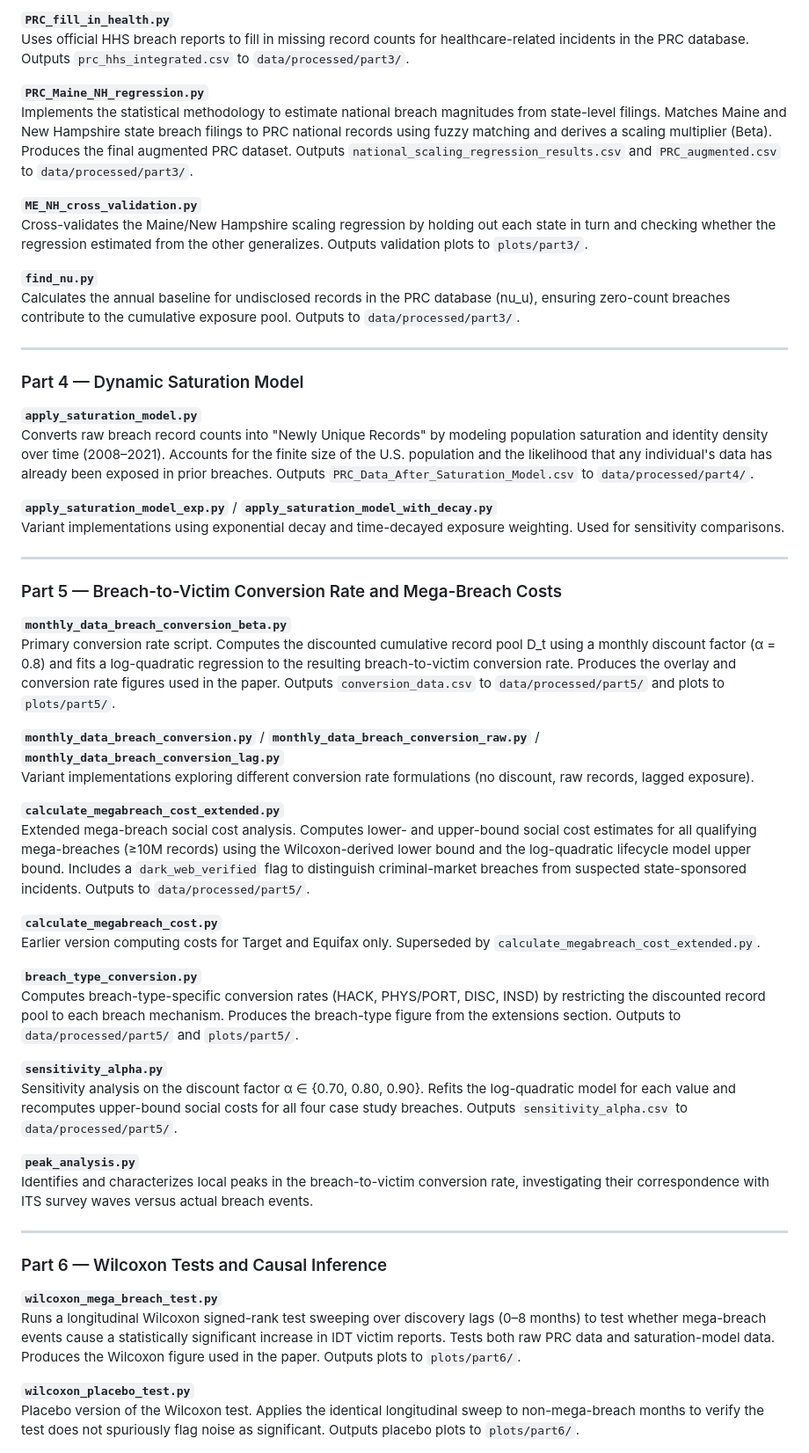
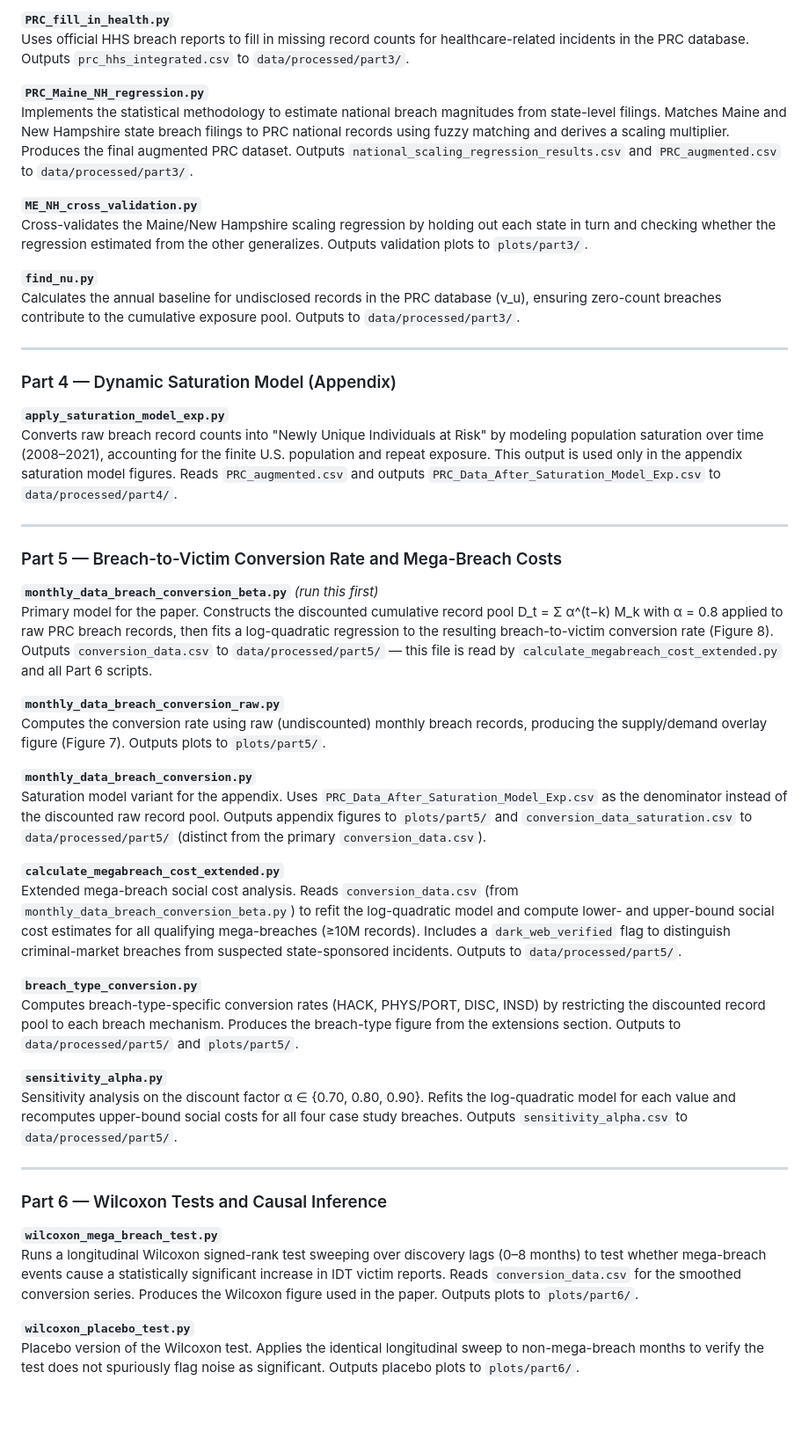
Before and after one commit to alkarmilina/IDT_and_Breaches_public, a Markdown page: README.md, the part around one of its changes. Shown at 88% size. Rendered like a GitHub page; blank space fills up the shorter version.

```diff
--- a/README.md
+++ b/README.md
@@ -118,39 +144,36 @@ Deduplicates the PRC breach chronology: where multiple rows share the same `grou
 Uses official HHS breach reports to fill in missing record counts for healthcare-related incidents in the PRC database. Outputs `prc_hhs_integrated.csv` to `data/processed/part3/`.
 
 **`PRC_Maine_NH_regression.py`**
-Implements the statistical methodology to estimate national breach magnitudes from state-level filings. Matches Maine and New Hampshire state breach filings to PRC national records using fuzzy matching and derives a scaling multiplier (Beta). Produces the final augmented PRC dataset. Outputs `national_scaling_regression_results.csv` and `PRC_augmented.csv` to `data/processed/part3/`.
+Implements the statistical methodology to estimate national breach magnitudes from state-level filings. Matches Maine and New Hampshire state breach filings to PRC national records using fuzzy matching and derives a scaling multiplier. Produces the final augmented PRC dataset. Outputs `national_scaling_regression_results.csv` and `PRC_augmented.csv` to `data/processed/part3/`.
 
 **`ME_NH_cross_validation.py`**
 Cross-validates the Maine/New Hampshire scaling regression by holding out each state in turn and checking whether the regression estimated from the other generalizes. Outputs validation plots to `plots/part3/`.
 
 **`find_nu.py`**
-Calculates the annual baseline for undisclosed records in the PRC database (nu_u), ensuring zero-count breaches contribute to the cumulative exposure pool. Outputs to `data/processed/part3/`.
+Calculates the annual baseline for undisclosed records in the PRC database (ν_u), ensuring zero-count breaches contribute to the cumulative exposure pool. Outputs to `data/processed/part3/`.
 
 ---
 
-### Part 4 — Dynamic Saturation Model
+### Part 4 — Dynamic Saturation Model (Appendix)
 
-**`apply_saturation_model.py`**
-Converts raw breach record counts into "Newly Unique Records" by modeling population saturation and identity density over time (2008–2021). Accounts for the finite size of the U.S. population and the likelihood that any individual's data has already been exposed in prior breaches. Outputs `PRC_Data_After_Saturation_Model.csv` to `data/processed/part4/`.
-
-**`apply_saturation_model_exp.py`** / **`apply_saturation_model_with_decay.py`**
-Variant implementations using exponential decay and time-decayed exposure weighting. Used for sensitivity comparisons.
+**`apply_saturation_model_exp.py`**
+Converts raw breach record counts into "Newly Unique Individuals at Risk" by modeling population saturation over time (2008–2021), accounting for the finite U.S. population and repeat exposure. This output is used only in the appendix saturation model figures. Reads `PRC_augmented.csv` and outputs `PRC_Data_After_Saturation_Model_Exp.csv` to `data/processed/part4/`.
 
 ---
 
 ### Part 5 — Breach-to-Victim Conversion Rate and Mega-Breach Costs
 
-**`monthly_data_breach_conversion_beta.py`**
-Primary conversion rate script. Computes the discounted cumulative record pool D_t using a monthly discount factor (α = 0.8) and fits a log-quadratic regression to the resulting breach-to-victim conversion rate. Produces the overlay and conversion rate figures used in the paper. Outputs `conversion_data.csv` to `data/processed/part5/` and plots to `plots/part5/`.
+**`monthly_data_breach_conversion_beta.py`** *(run this first)*
+Primary model for the paper. Constructs the discounted cumulative record pool D_t = Σ α^(t−k) M_k with α = 0.8 applied to raw PRC breach records, then fits a log-quadratic regression to the resulting breach-to-victim conversion rate (Figure 8). Outputs `conversion_data.csv` to `data/processed/part5/` — this file is read by `calculate_megabreach_cost_extended.py` and all Part 6 scripts.
 
-**`monthly_data_breach_conversion.py`** / **`monthly_data_breach_conversion_raw.py`** / **`monthly_data_breach_conversion_lag.py`**
-Variant implementations exploring different conversion rate formulations (no discount, raw records, lagged exposure).
+**`monthly_data_breach_conversion_raw.py`**
+Computes the conversion rate using raw (undiscounted) monthly breach records, producing the supply/demand overlay figure (Figure 7). Outputs plots to `plots/part5/`.
+
+**`monthly_data_breach_conversion.py`**
+Saturation model variant for the appendix. Uses `PRC_Data_After_Saturation_Model_Exp.csv` as the denominator instead of the discounted raw record pool. Outputs appendix figures to `plots/part5/` and `conversion_data_saturation.csv` to `data/processed/part5/` (distinct from the primary `conversion_data.csv`).
 
 **`calculate_megabreach_cost_extended.py`**
-Extended mega-breach social cost analysis. Computes lower- and upper-bound social cost estimates for all qualifying mega-breaches (≥10M records) using the Wilcoxon-derived lower bound and the log-quadratic lifecycle model upper bound. Includes a `dark_web_verified` flag to distinguish criminal-market breaches from suspected state-sponsored incidents. Outputs to `data/processed/part5/`.
-
-**`calculate_megabreach_cost.py`**
-Earlier version computing costs for Target and Equifax only. Superseded by `calculate_megabreach_cost_extended.py`.
+Extended mega-breach social cost analysis. Reads `conversion_data.csv` (from `monthly_data_breach_conversion_beta.py`) to refit the log-quadratic model and compute lower- and upper-bound social cost estimates for all qualifying mega-breaches (≥10M records). Includes a `dark_web_verified` flag to distinguish criminal-market breaches from suspected state-sponsored incidents. Outputs to `data/processed/part5/`.
 
 **`breach_type_conversion.py`**
 Computes breach-type-specific conversion rates (HACK, PHYS/PORT, DISC, INSD) by restricting the discounted record pool to each breach mechanism. Produces the breach-type figure from the extensions section. Outputs to `data/processed/part5/` and `plots/part5/`.
@@ -158,15 +181,12 @@ Computes breach-type-specific conversion rates (HACK, PHYS/PORT, DISC, INSD) by
 **`sensitivity_alpha.py`**
 Sensitivity analysis on the discount factor α ∈ {0.70, 0.80, 0.90}. Refits the log-quadratic model for each value and recomputes upper-bound social costs for all four case study breaches. Outputs `sensitivity_alpha.csv` to `data/processed/part5/`.
 
-**`peak_analysis.py`**
-Identifies and characterizes local peaks in the breach-to-victim conversion rate, investigating their correspondence with ITS survey waves versus actual breach events.
-
 ---
 
 ### Part 6 — Wilcoxon Tests and Causal Inference
 
 **`wilcoxon_mega_breach_test.py`**
-Runs a longitudinal Wilcoxon signed-rank test sweeping over discovery lags (0–8 months) to test whether mega-breach events cause a statistically significant increase in IDT victim reports. Tests both raw PRC data and saturation-model data. Produces the Wilcoxon figure used in the paper. Outputs plots to `plots/part6/`.
+Runs a longitudinal Wilcoxon signed-rank test sweeping over discovery lags (0–8 months) to test whether mega-breach events cause a statistically significant increase in IDT victim reports. Reads `conversion_data.csv` for the smoothed conversion series. Produces the Wilcoxon figure used in the paper. Outputs plots to `plots/part6/`.
 
 **`wilcoxon_placebo_test.py`**
 Placebo version of the Wilcoxon test. Applies the identical longitudinal sweep to non-mega-breach months to verify the test does not spuriously flag noise as significant. Outputs placebo plots to `plots/part6/`.
```
Also changed, not shown: other parts of README.md (+34 -29 lines).
